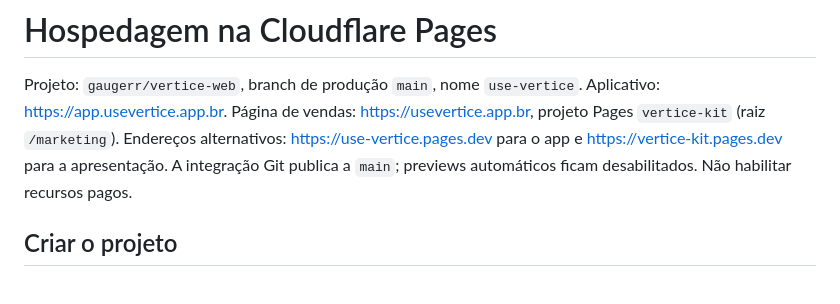
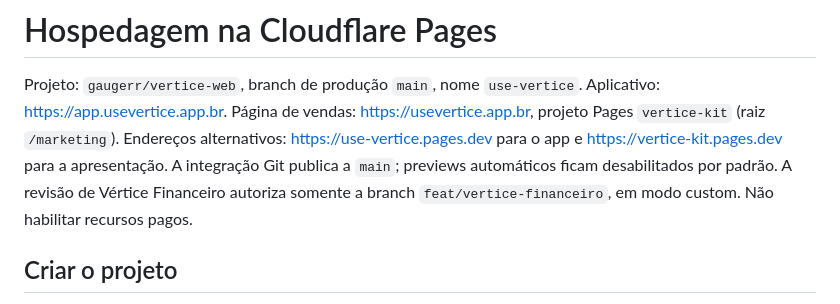
Before and after one commit to gaugerr/vertice-web, a Markdown page: docs/CLOUDFLARE.md, the part around the change. Rendered like a GitHub page.

```diff
--- a/docs/CLOUDFLARE.md
+++ b/docs/CLOUDFLARE.md
@@ -5,7 +5,9 @@ Aplicativo: <https://app.usevertice.app.br>. Página de vendas:
 <https://usevertice.app.br>, projeto Pages `vertice-kit` (raiz `/marketing`).
 Endereços alternativos: <https://use-vertice.pages.dev> para o app e
 <https://vertice-kit.pages.dev> para a apresentação. A integração Git publica a
-`main`; previews automáticos ficam desabilitados. Não habilitar recursos pagos.
+`main`; previews automáticos ficam desabilitados por padrão. A revisão de
+Vértice Financeiro autoriza somente a branch `feat/vertice-financeiro`, em modo
+custom. Não habilitar recursos pagos.
 
 ## Criar o projeto
 
```
Also changed, not shown: docs/FINANCEIRO.md (+16 -0 lines), docs/previews/financeiro-celular.png (added), docs/previews/financeiro-desktop.png (added), docs/previews/financeiro-inicio.png (added).
